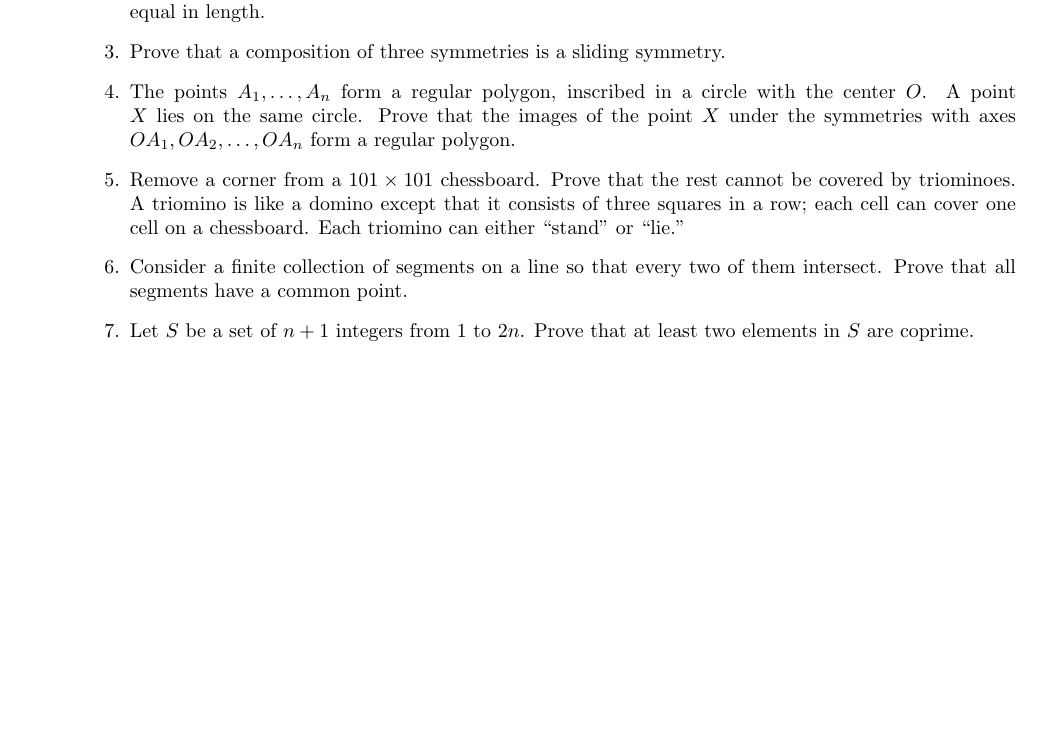
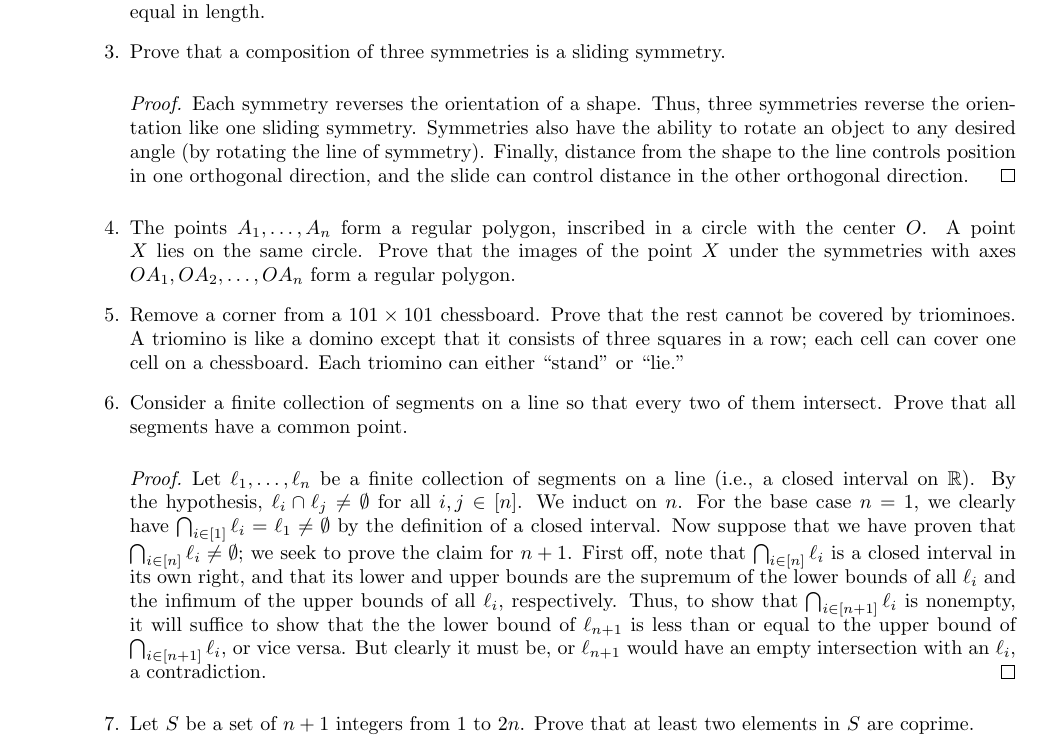
Before and after one commit to shadypuck/2021REUNotes, a LaTeX thesis (main.tex, which reads Week3/week3.tex): part of page 32 of 32, cut so that both start at the same text. Compiled offline with pdfLaTeX.

Commit message:
PSet 4 (1)

```diff
--- a/Week3/week3.tex
+++ b/Week3/week3.tex
@@ -14,9 +14,15 @@
     \item \marginnote{7/7:}Consider two lines in the plane with the angle $\gamma$ between them and suppose a grasshopper is jumping from one line to the other. Every jump is exactly 30 inches long, and the grasshopper jumps backwards whenever it has no other options. Prove that the sequence of its jumps is periodic if and only if $\frac{\gamma}{\pi}$ is a rational number.
     \item Let $ABCD$ be a convex 4-gon and consider four squares constructed on the outside of each of its edges. Prove that the segments connecting the centers of the opposite squares are mutually perpendicular and equal in length.
     \item Prove that a composition of three symmetries is a sliding symmetry.
+    \begin{proof}
+        Each symmetry reverses the orientation of a shape. Thus, three symmetries reverse the orientation like one sliding symmetry. Symmetries also have the ability to rotate an object to any desired angle (by rotating the line of symmetry). Finally, distance from the shape to the line controls position in one orthogonal direction, and the slide can control distance in the other orthogonal direction.
+    \end{proof}
     \item The points $A_1,\dots,A_n$ form a regular polygon, inscribed in a circle with the center $O$. A point $X$ lies on the same circle. Prove that the images of the point $X$ under the symmetries with axes $OA_1,OA_2,\dots,OA_n$ form a regular polygon.
     \item Remove a corner from a $101\times 101$ chessboard. Prove that the rest cannot be covered by triominoes. A triomino is like a domino except that it consists of three squares in a row; each cell can cover one cell on a chessboard. Each triomino can either "stand" or "lie."
     \item Consider a finite collection of segments on a line so that every two of them intersect. Prove that all segments have a common point.
+    \begin{proof}
+        Let $\ell_1,\dots,\ell_n$ be a finite collection of segments on a line (i.e., a closed interval on $\R$). By the hypothesis, $\ell_i\cap\ell_j\neq\emptyset$ for all $i,j\in[n]$. We induct on $n$. For the base case $n=1$, we clearly have $\bigcap_{i\in[1]}\ell_i=\ell_1\neq\emptyset$ by the definition of a closed interval. Now suppose that we have proven that $\bigcap_{i\in[n]}\ell_i\neq\emptyset$; we seek to prove the claim for $n+1$. First off, note that $\bigcap_{i\in[n]}\ell_i$ is a closed interval in its own right, and that its lower and upper bounds are the supremum of the lower bounds of all $\ell_i$ and the infimum of the upper bounds of all $\ell_i$, respectively. Thus, to show that $\bigcap_{i\in[n+1]}\ell_i$ is nonempty, it will suffice to show that the the lower bound of $\ell_{n+1}$ is less than or equal to the upper bound of $\bigcap_{i\in[n+1]}\ell_i$, or vice versa. But clearly it must be, or $\ell_{n+1}$ would have an empty intersection with an $\ell_i$, a contradiction.
+    \end{proof}
     \item Let $S$ be a set of $n+1$ integers from 1 to $2n$. Prove that at least two elements in $S$ are coprime.
 \end{enumerate}
 
```
Also changed, not shown: Week3/week3.pdf, main.pdf.
